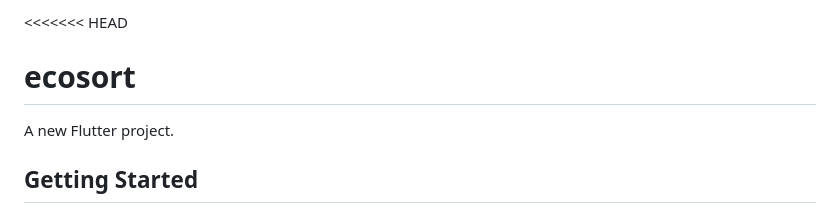
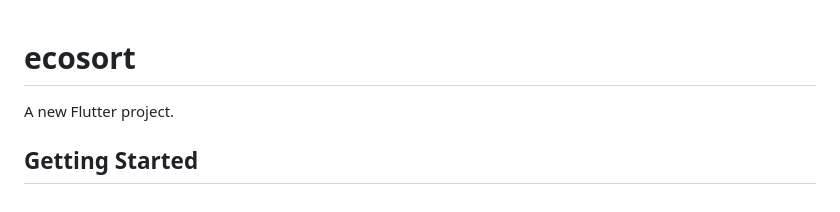
Before and after one commit to Vishwa0416/EcoSort, a Markdown page: README.md, the part around one of its changes. GitHub-like rendering.

```diff
--- a/README.md
+++ b/README.md
@@ -1,4 +1,4 @@
-<<<<<<< HEAD
+
 # ecosort
 
 A new Flutter project.
```
Also changed, not shown: other parts of README.md (+1 -1 lines).
